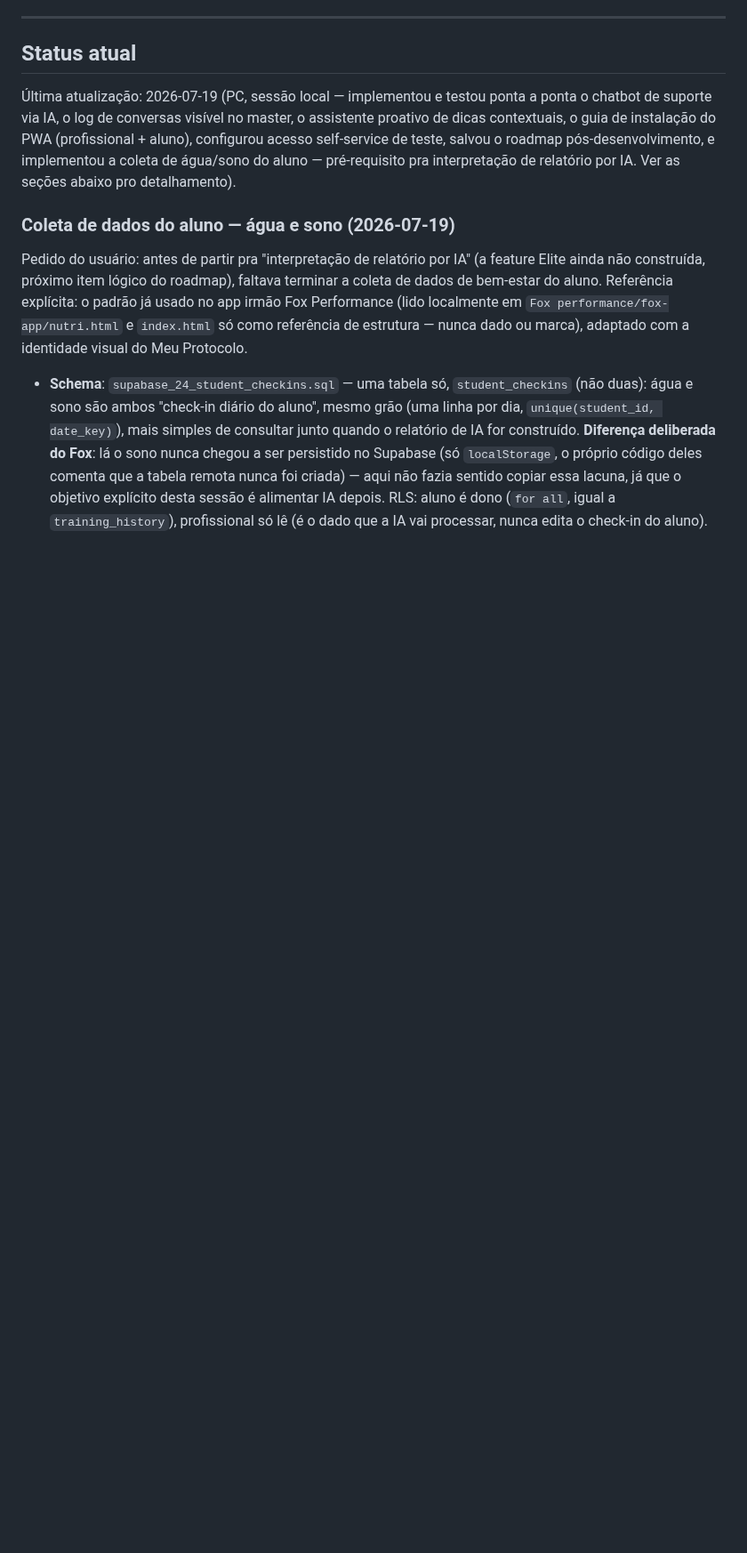
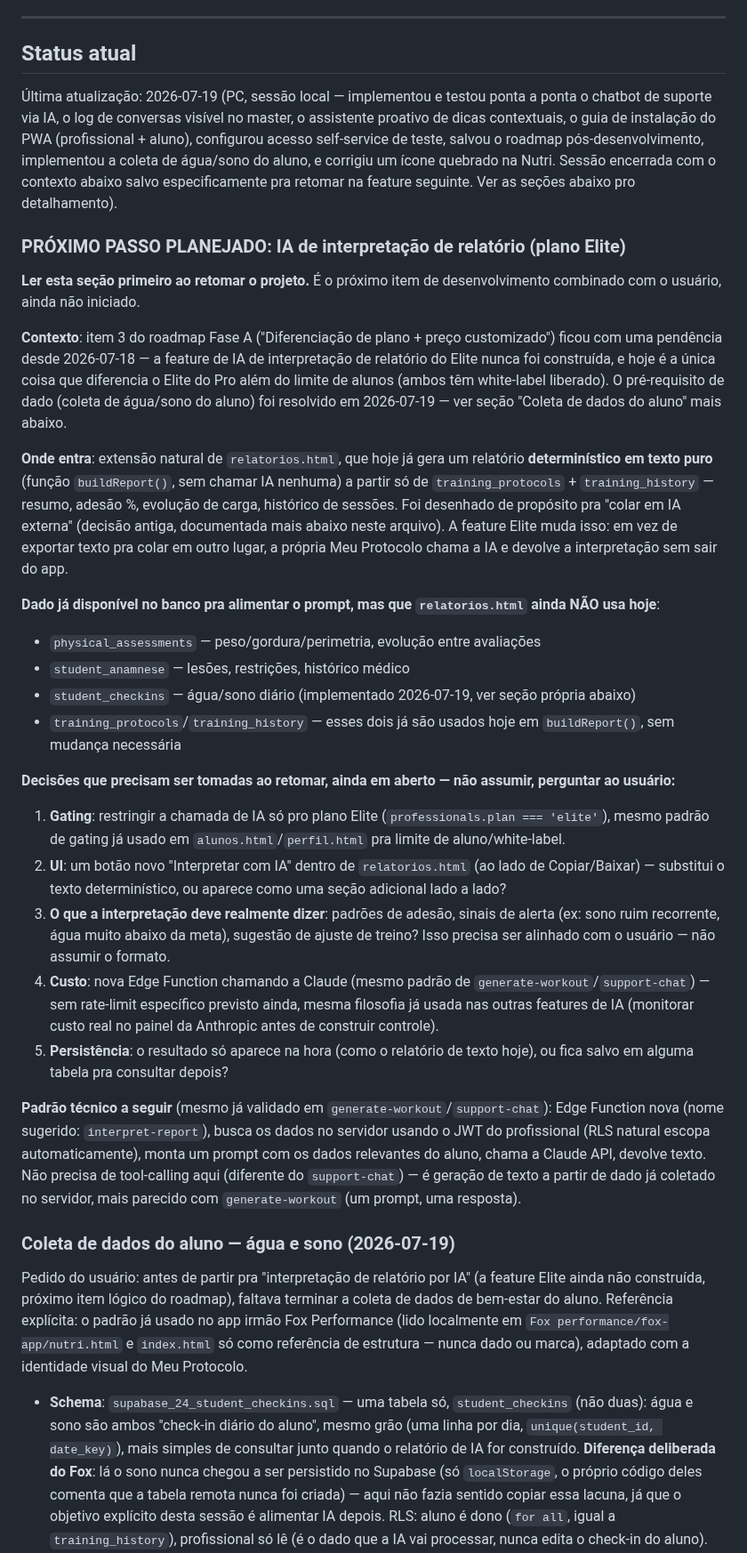
Before and after one commit to giovanifpc/meu-protocolo, a Markdown page: CLAUDE.md, the part around one of its changes. Shown at 89% size. Rendered like a GitHub page; blank space fills up the shorter version.

Commit message:
Salva briefing completo pro próximo passo: IA de interpretação de relatório (Elite)
Fecha a sessão documentando o próximo item de desenvolvimento já
combinado com o usuário — a peça que falta pro plano Elite ter
diferencial real além do limite de alunos. Inclui: onde a feature entra
(extensão de relatorios.html, que hoje só gera texto determinístico),
dado já disponível mas ainda não usado (physical_assessments,
student_anamnese, student_checkins), decisões em aberto que precisam
ser alinhadas com o usuário antes de codar, e o padrão técnico a seguir
(Edge Function server-side tipo generate-workout).

Co-Authored-By: Claude Sonnet 5 <noreply@anthropic.com>

```diff
--- a/CLAUDE.md
+++ b/CLAUDE.md
@@ -90,7 +90,30 @@ O código-base, sistema de pagamento, chatbot IA e onboarding devem ser projetad
 
 ## Status atual
 
-Última atualização: 2026-07-19 (PC, sessão local — implementou e testou ponta a ponta o chatbot de suporte via IA, o log de conversas visível no master, o assistente proativo de dicas contextuais, o guia de instalação do PWA (profissional + aluno), configurou acesso self-service de teste, salvou o roadmap pós-desenvolvimento, e implementou a coleta de água/sono do aluno — pré-requisito pra interpretação de relatório por IA. Ver as seções abaixo pro detalhamento).
+Última atualização: 2026-07-19 (PC, sessão local — implementou e testou ponta a ponta o chatbot de suporte via IA, o log de conversas visível no master, o assistente proativo de dicas contextuais, o guia de instalação do PWA (profissional + aluno), configurou acesso self-service de teste, salvou o roadmap pós-desenvolvimento, implementou a coleta de água/sono do aluno, e corrigiu um ícone quebrado na Nutri. Sessão encerrada com o contexto abaixo salvo especificamente pra retomar na feature seguinte. Ver as seções abaixo pro detalhamento).
+
+### PRÓXIMO PASSO PLANEJADO: IA de interpretação de relatório (plano Elite)
+
+**Ler esta seção primeiro ao retomar o projeto.** É o próximo item de desenvolvimento combinado com o usuário, ainda não iniciado.
+
+**Contexto**: item 3 do roadmap Fase A ("Diferenciação de plano + preço customizado") ficou com uma pendência desde 2026-07-18 — a feature de IA de interpretação de relatório do Elite nunca foi construída, e hoje é a única coisa que diferencia o Elite do Pro além do limite de alunos (ambos têm white-label liberado). O pré-requisito de dado (coleta de água/sono do aluno) foi resolvido em 2026-07-19 — ver seção "Coleta de dados do aluno" mais abaixo.
+
+**Onde entra**: extensão natural de `relatorios.html`, que hoje já gera um relatório **determinístico em texto puro** (função `buildReport()`, sem chamar IA nenhuma) a partir só de `training_protocols` + `training_history` — resumo, adesão %, evolução de carga, histórico de sessões. Foi desenhado de propósito pra "colar em IA externa" (decisão antiga, documentada mais abaixo neste arquivo). A feature Elite muda isso: em vez de exportar texto pra colar em outro lugar, a própria Meu Protocolo chama a IA e devolve a interpretação sem sair do app.
+
+**Dado já disponível no banco pra alimentar o prompt, mas que `relatorios.html` ainda NÃO usa hoje**:
+- `physical_assessments` — peso/gordura/perimetria, evolução entre avaliações
+- `student_anamnese` — lesões, restrições, histórico médico
+- `student_checkins` — água/sono diário (implementado 2026-07-19, ver seção própria abaixo)
+- `training_protocols`/`training_history` — esses dois já são usados hoje em `buildReport()`, sem mudança necessária
+
+**Decisões que precisam ser tomadas ao retomar, ainda em aberto — não assumir, perguntar ao usuário:**
+1. **Gating**: restringir a chamada de IA só pro plano Elite (`professionals.plan === 'elite'`), mesmo padrão de gating já usado em `alunos.html`/`perfil.html` pra limite de aluno/white-label.
+2. **UI**: um botão novo "Interpretar com IA" dentro de `relatorios.html` (ao lado de Copiar/Baixar) — substitui o texto determinístico, ou aparece como uma seção adicional lado a lado?
+3. **O que a interpretação deve realmente dizer**: padrões de adesão, sinais de alerta (ex: sono ruim recorrente, água muito abaixo da meta), sugestão de ajuste de treino? Isso precisa ser alinhado com o usuário — não assumir o formato.
+4. **Custo**: nova Edge Function chamando a Claude (mesmo padrão de `generate-workout`/`support-chat`) — sem rate-limit específico previsto ainda, mesma filosofia já usada nas outras features de IA (monitorar custo real no painel da Anthropic antes de construir controle).
+5. **Persistência**: o resultado só aparece na hora (como o relatório de texto hoje), ou fica salvo em alguma tabela pra consultar depois?
+
+**Padrão técnico a seguir** (mesmo já validado em `generate-workout`/`support-chat`): Edge Function nova (nome sugerido: `interpret-report`), busca os dados no servidor usando o JWT do profissional (RLS natural escopa automaticamente), monta um prompt com os dados relevantes do aluno, chama a Claude API, devolve texto. Não precisa de tool-calling aqui (diferente do `support-chat`) — é geração de texto a partir de dado já coletado no servidor, mais parecido com `generate-workout` (um prompt, uma resposta).
 
 ### Coleta de dados do aluno — água e sono (2026-07-19)
 
```
Also changed, not shown: other parts of CLAUDE.md (+1 -1 lines).
